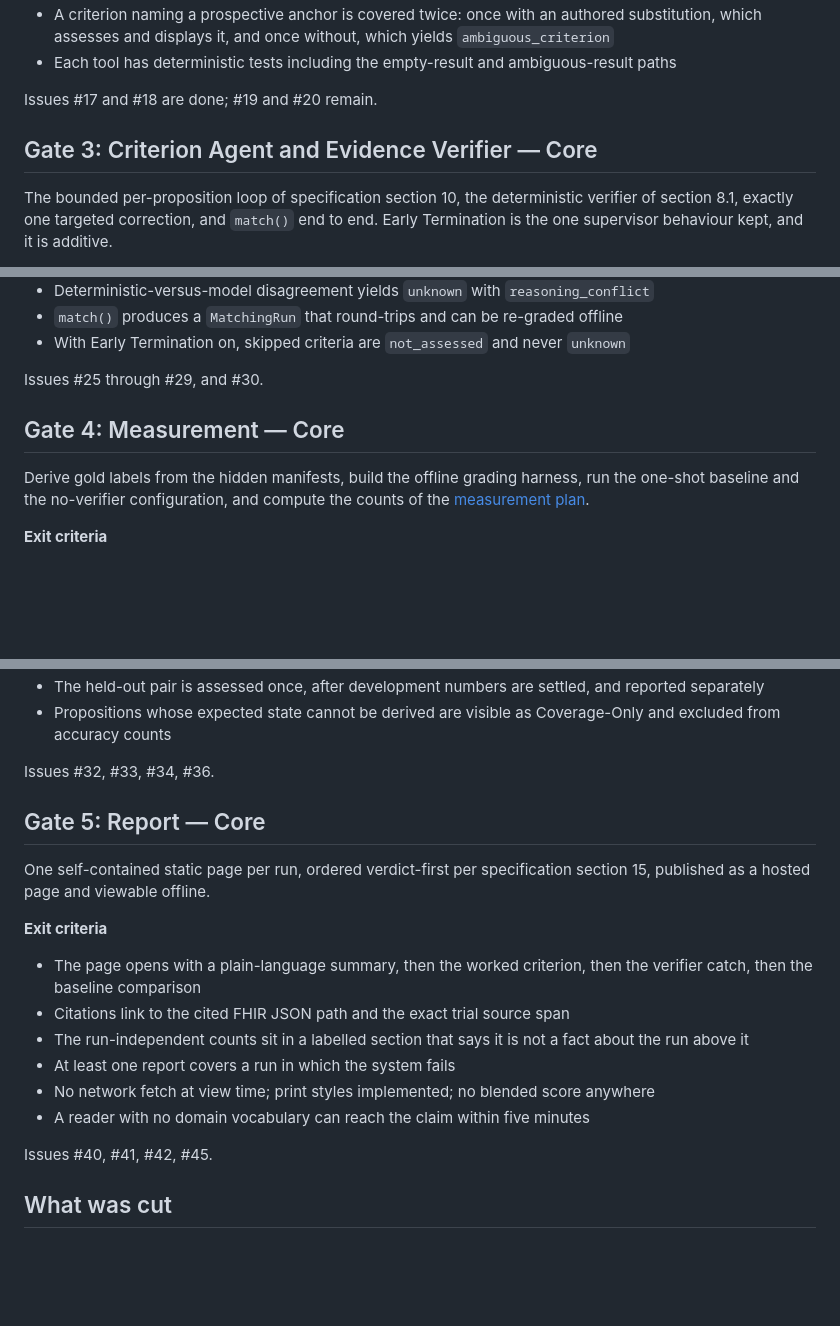
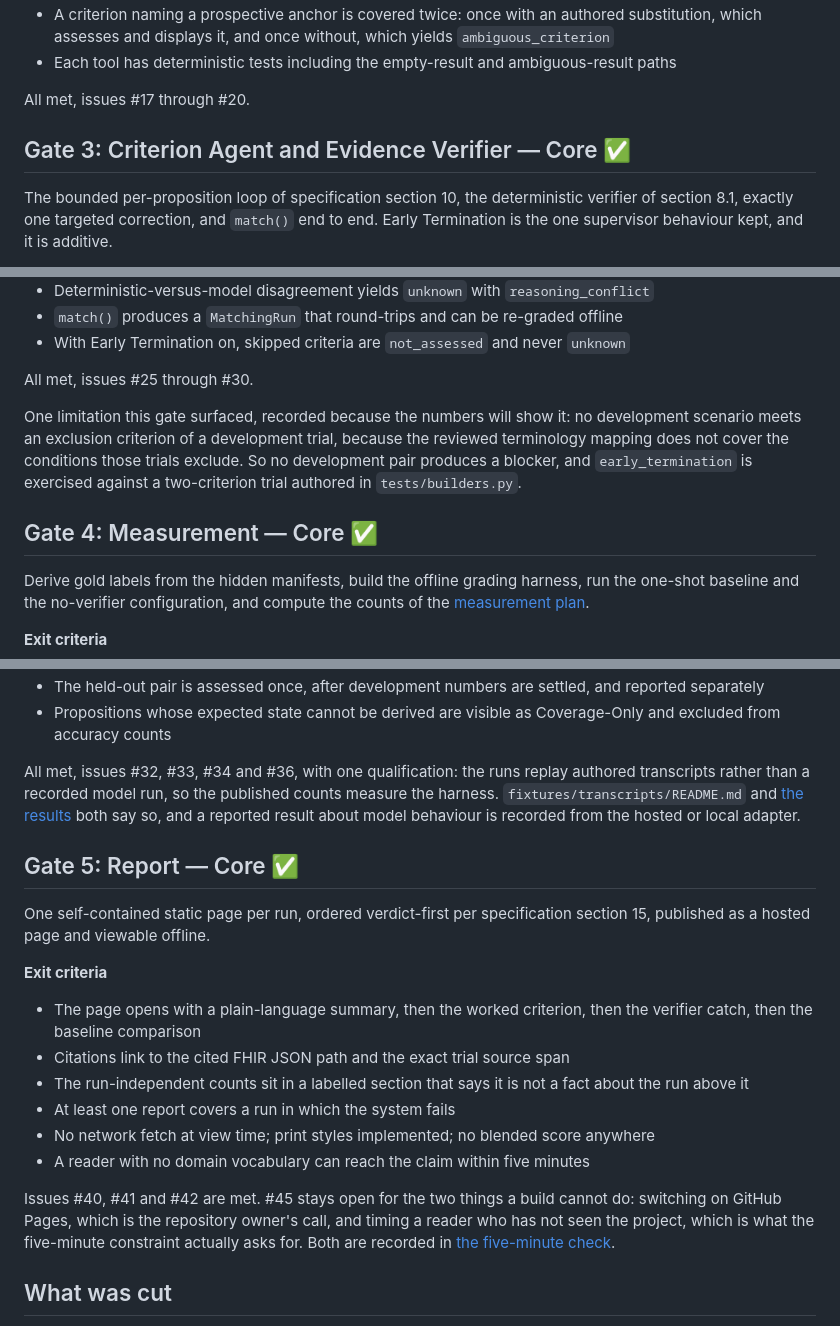
Before and after one commit to Heyolivia709/clinical-trial-matching-agent, a Markdown page: docs/plans/phase-1-implementation-sequence.md, 3 parts joined by grey strips. GitHub-like rendering; blank space fills up the shorter version.

Commit message:
docs: record what each gate delivered, and what it did not
The sequence doc tracked exit criteria and never said which were met. It says so
now, including the two qualifications that belong beside the results: the
published counts come from authored transcripts rather than a recorded model
run, and no development scenario produces a blocker because the terminology
mapping does not cover the conditions the development trials exclude.

Co-Authored-By: Claude Opus 5 <noreply@anthropic.com>

```diff
--- a/docs/plans/phase-1-implementation-sequence.md
+++ b/docs/plans/phase-1-implementation-sequence.md
@@ -44,9 +44,9 @@ Planted Distractors.
 - A criterion naming a prospective anchor is covered twice: once with an authored substitution, which assesses and displays it, and once without, which yields `ambiguous_criterion`
 - Each tool has deterministic tests including the empty-result and ambiguous-result paths
 
-Issues #17 and #18 are done; #19 and #20 remain.
+All met, issues #17 through #20.
 
-## Gate 3: Criterion Agent and Evidence Verifier — Core
+## Gate 3: Criterion Agent and Evidence Verifier — Core ✅
 
 The bounded per-proposition loop of specification section 10, the deterministic
 verifier of section 8.1, exactly one targeted correction, and `match()` end to
@@ -63,9 +63,15 @@ end. Early Termination is the one supervisor behaviour kept, and it is additive.
 - `match()` produces a `MatchingRun` that round-trips and can be re-graded offline
 - With Early Termination on, skipped criteria are `not_assessed` and never `unknown`
 
-Issues #25 through #29, and #30.
+All met, issues #25 through #30.
 
-## Gate 4: Measurement — Core
+One limitation this gate surfaced, recorded because the numbers will show it: no
+development scenario meets an exclusion criterion of a development trial, because
+the reviewed terminology mapping does not cover the conditions those trials
+exclude. So no development pair produces a blocker, and `early_termination` is
+exercised against a two-criterion trial authored in `tests/builders.py`.
+
+## Gate 4: Measurement — Core ✅
 
 Derive gold labels from the hidden manifests, build the offline grading harness,
 run the one-shot baseline and the no-verifier configuration, and compute the
@@ -80,9 +86,13 @@ counts of the [measurement plan](../evaluation/phase-1-benchmark-plan.md).
 - The held-out pair is assessed once, after development numbers are settled, and reported separately
 - Propositions whose expected state cannot be derived are visible as Coverage-Only and excluded from accuracy counts
 
-Issues #32, #33, #34, #36.
+All met, issues #32, #33, #34 and #36, with one qualification: the runs replay
+authored transcripts rather than a recorded model run, so the published counts
+measure the harness. `fixtures/transcripts/README.md` and
+[the results](../evaluation/development-results.md) both say so, and a reported
+result about model behaviour is recorded from the hosted or local adapter.
 
-## Gate 5: Report — Core
+## Gate 5: Report — Core ✅
 
 One self-contained static page per run, ordered verdict-first per specification
 section 15, published as a hosted page and viewable offline.
@@ -96,7 +106,11 @@ section 15, published as a hosted page and viewable offline.
 - No network fetch at view time; print styles implemented; no blended score anywhere
 - A reader with no domain vocabulary can reach the claim within five minutes
 
-Issues #40, #41, #42, #45.
+Issues #40, #41 and #42 are met. #45 stays open for the two things a build
+cannot do: switching on GitHub Pages, which is the repository owner's call, and
+timing a reader who has not seen the project, which is what the five-minute
+constraint actually asks for. Both are recorded in
+[the five-minute check](../evaluation/five-minute-check.md).
 
 ## What was cut
 
```
Also changed, not shown: other parts of docs/plans/phase-1-implementation-sequence.md (+1 -1 lines).
